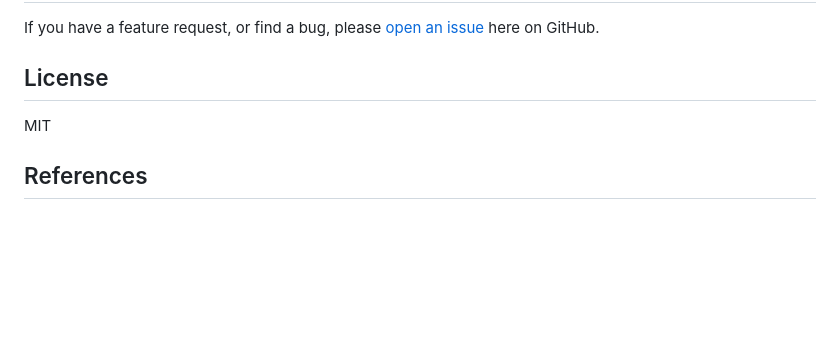
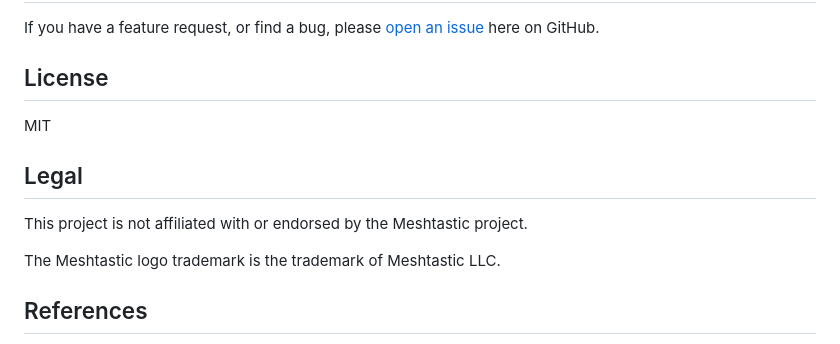
Before and after one commit to liamcottle/meshtastic-map, a Markdown page: README.md, the part around the change. GitHub-like rendering; blank space fills up the shorter version.

Commit message:
add legal disclaimer

```diff
--- a/README.md
+++ b/README.md
@@ -147,6 +147,12 @@ If you have a feature request, or find a bug, please [open an issue](https://git
 
 MIT
 
+## Legal
+
+This project is not affiliated with or endorsed by the Meshtastic project.
+
+The Meshtastic logo trademark is the trademark of Meshtastic LLC.
+
 ## References
 
 - https://meshtastic.org/docs/software/integrations/mqtt/
```
